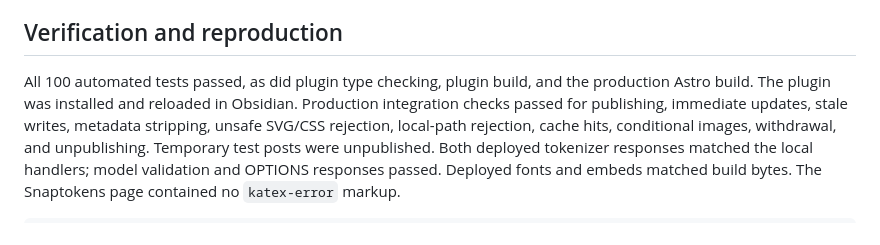
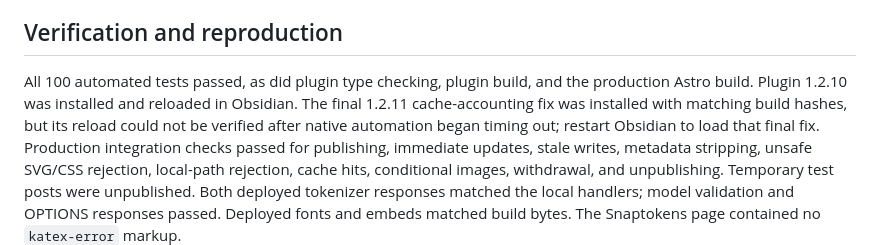
Before and after one commit to coder-2011/personal-website, a Markdown page: docs/performance.md, the part around the change. Drawn GitHub-style.

Commit message:
clarify final plugin reload status

```diff
--- a/docs/performance.md
+++ b/docs/performance.md
@@ -72,7 +72,10 @@ Browser automation timed out, so no new LCP, INP, CLS, or visual result is claim
 ## Verification and reproduction
 
 All 100 automated tests passed, as did plugin type checking, plugin build, and
-the production Astro build. The plugin was installed and reloaded in Obsidian.
+the production Astro build. Plugin 1.2.10 was installed and reloaded in Obsidian.
+The final 1.2.11 cache-accounting fix was installed with matching build hashes,
+but its reload could not be verified after native automation began timing out;
+restart Obsidian to load that final fix.
 Production integration checks passed for publishing, immediate updates, stale
 writes, metadata stripping, unsafe SVG/CSS rejection, local-path rejection,
 cache hits, conditional images, withdrawal, and unpublishing. Temporary test
```
